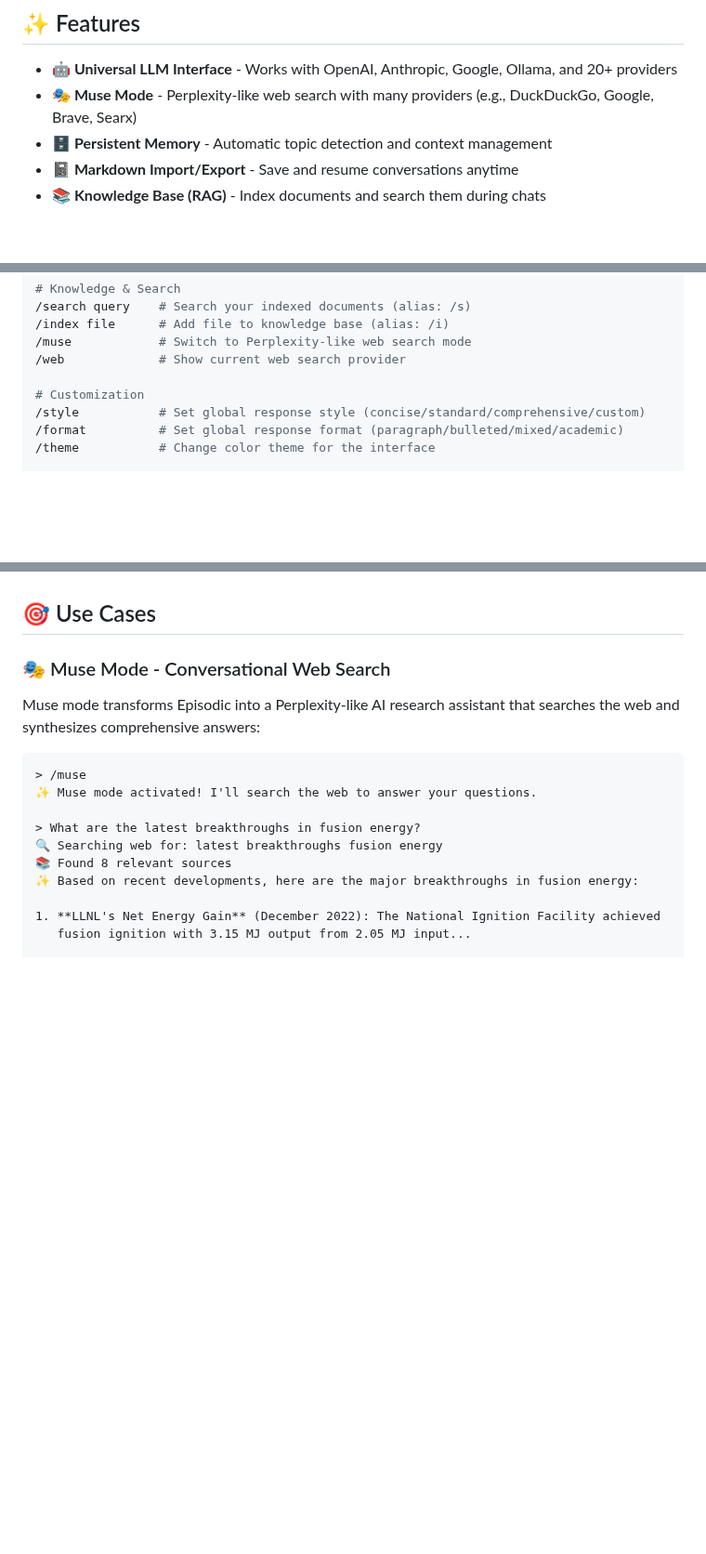
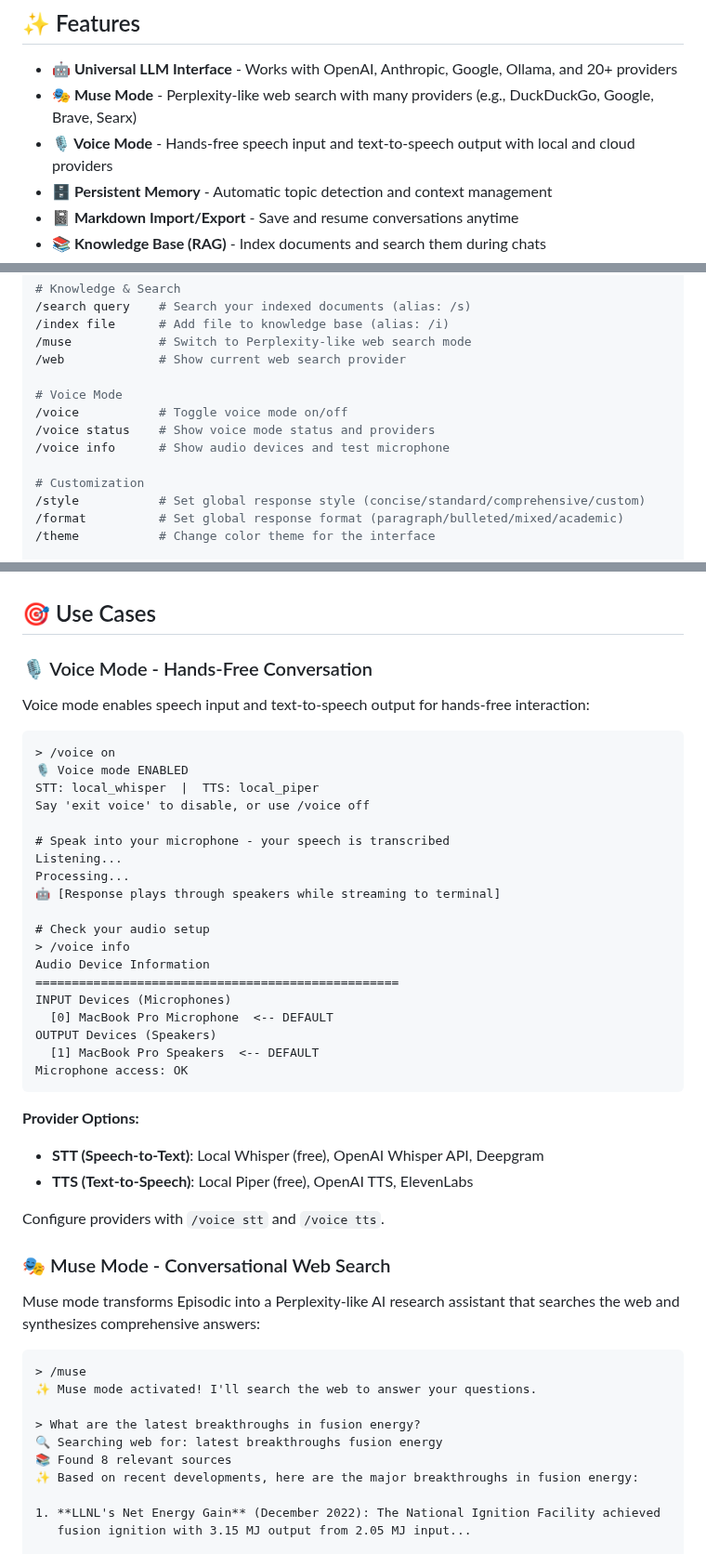
Before and after one commit to mhcoen/episodic, a Markdown page: README.md, 3 parts joined by grey strips. Shown at 93% size. Rendered like a GitHub page; blank space fills up the shorter version.

````diff
--- a/README.md
+++ b/README.md
@@ -15,6 +15,7 @@ I originally wrote this to fill a gap I couldn’t find addressed elsewhere. It
 
 - **🤖 Universal LLM Interface** - Works with OpenAI, Anthropic, Google, Ollama, and 20+ providers
 - **🎭 Muse Mode** - Perplexity-like web search with many providers (e.g., DuckDuckGo, Google, Brave, Searx)
+- **🎙️ Voice Mode** - Hands-free speech input and text-to-speech output with local and cloud providers
 - **🗄️ Persistent Memory** - Automatic topic detection and context management
 - **📓 Markdown Import/Export** - Save and resume conversations anytime
 - **📚 Knowledge Base (RAG)** - Index documents and search them during chats
@@ -105,6 +106,11 @@ Episodic automatically configures itself based on available providers:
 /muse            # Switch to Perplexity-like web search mode
 /web             # Show current web search provider
 
+# Voice Mode
+/voice           # Toggle voice mode on/off
+/voice status    # Show voice mode status and providers
+/voice info      # Show audio devices and test microphone
+
 # Customization
 /style           # Set global response style (concise/standard/comprehensive/custom)
 /format          # Set global response format (paragraph/bulleted/mixed/academic)
@@ -140,6 +146,37 @@ Episodic automatically configures itself based on available providers:
 - **[Configuration](docs/configuration.md)** - Settings and options
 
 ## 🎯 Use Cases
+
+### 🎙️ Voice Mode - Hands-Free Conversation
+Voice mode enables speech input and text-to-speech output for hands-free interaction:
+
+```text
+> /voice on
+🎙️ Voice mode ENABLED
+STT: local_whisper  |  TTS: local_piper
+Say 'exit voice' to disable, or use /voice off
+
+# Speak into your microphone - your speech is transcribed
+Listening...
+Processing...
+🤖 [Response plays through speakers while streaming to terminal]
+
+# Check your audio setup
+> /voice info
+Audio Device Information
+==================================================
+INPUT Devices (Microphones)
+  [0] MacBook Pro Microphone  <-- DEFAULT
+OUTPUT Devices (Speakers)
+  [1] MacBook Pro Speakers  <-- DEFAULT
+Microphone access: OK
+```
+
+**Provider Options:**
+- **STT (Speech-to-Text)**: Local Whisper (free), OpenAI Whisper API, Deepgram
+- **TTS (Text-to-Speech)**: Local Piper (free), OpenAI TTS, ElevenLabs
+
+Configure providers with `/voice stt` and `/voice tts`.
 
 ### 🎭 Muse Mode - Conversational Web Search
 Muse mode transforms Episodic into a Perplexity-like AI research assistant that searches the web and synthesizes comprehensive answers:
````
Also changed, not shown: docs/features.md (+78 -4 lines), docs/quick-reference.md (+19 -0 lines).
